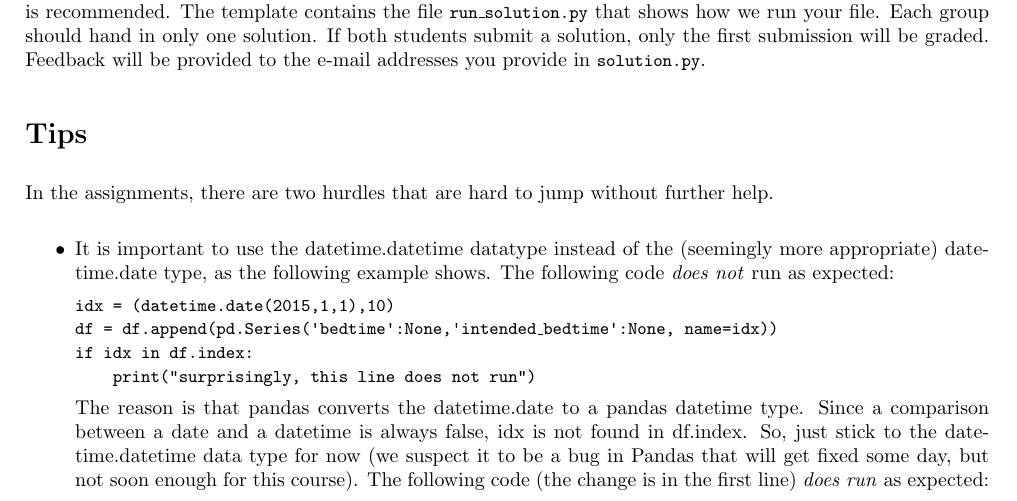
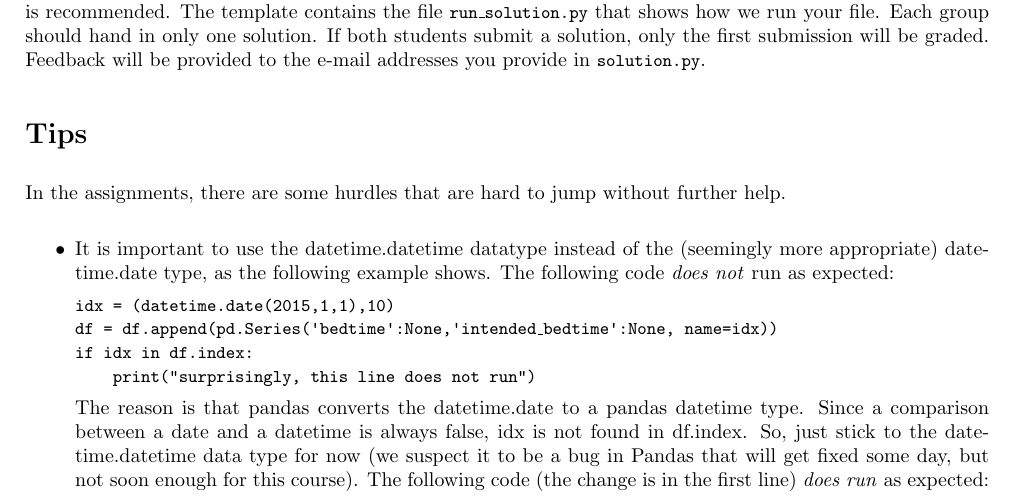
Before and after one commit to rfhh/project-big-data, a LaTeX problem sheet (assignment-2/Assignment2.tex): part of page 2 of 3, cut so that both start at the same text. Compiled offline with pdfLaTeX.

Commit message:
Fix typo

```diff
--- a/assignment-2/Assignment2.tex
+++ b/assignment-2/Assignment2.tex
@@ -149,7 +149,7 @@ Feedback will be provided to the e-mail addresses you provide in
 
 \section*{Tips}
 
-In the assignments, there are two  hurdles that are hard to jump without
+In the assignments, there are some hurdles that are hard to jump without
 further help.
 
 \begin{itemize}
```
